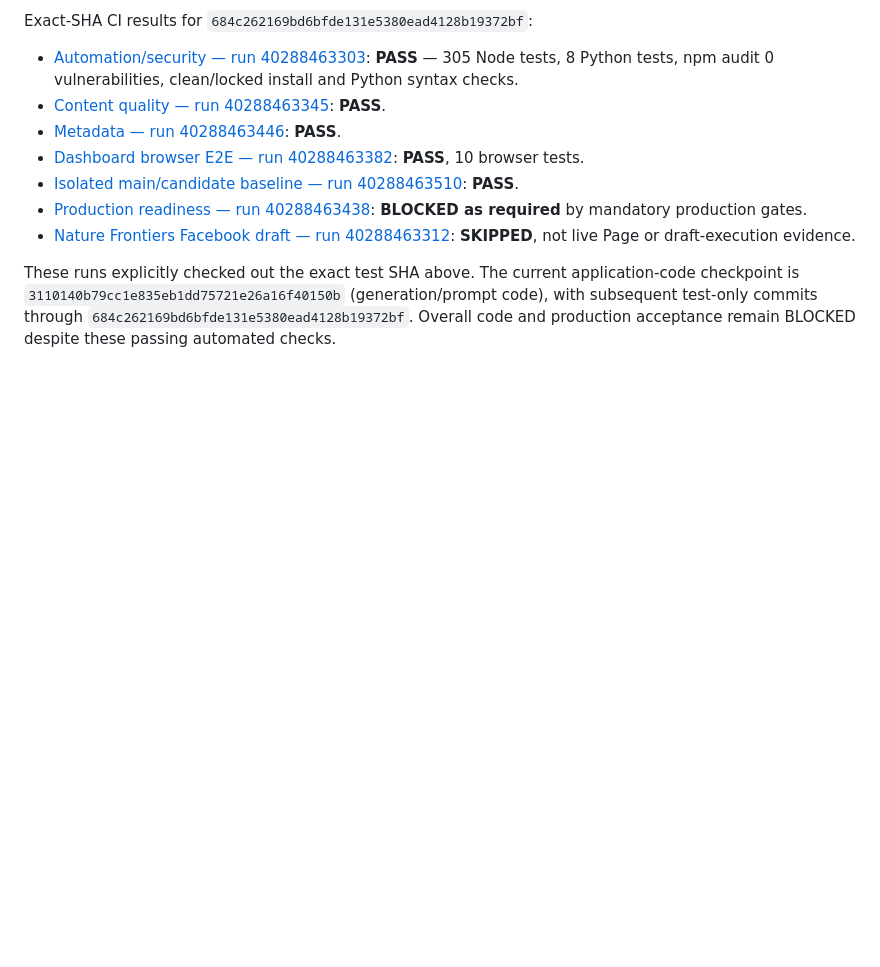
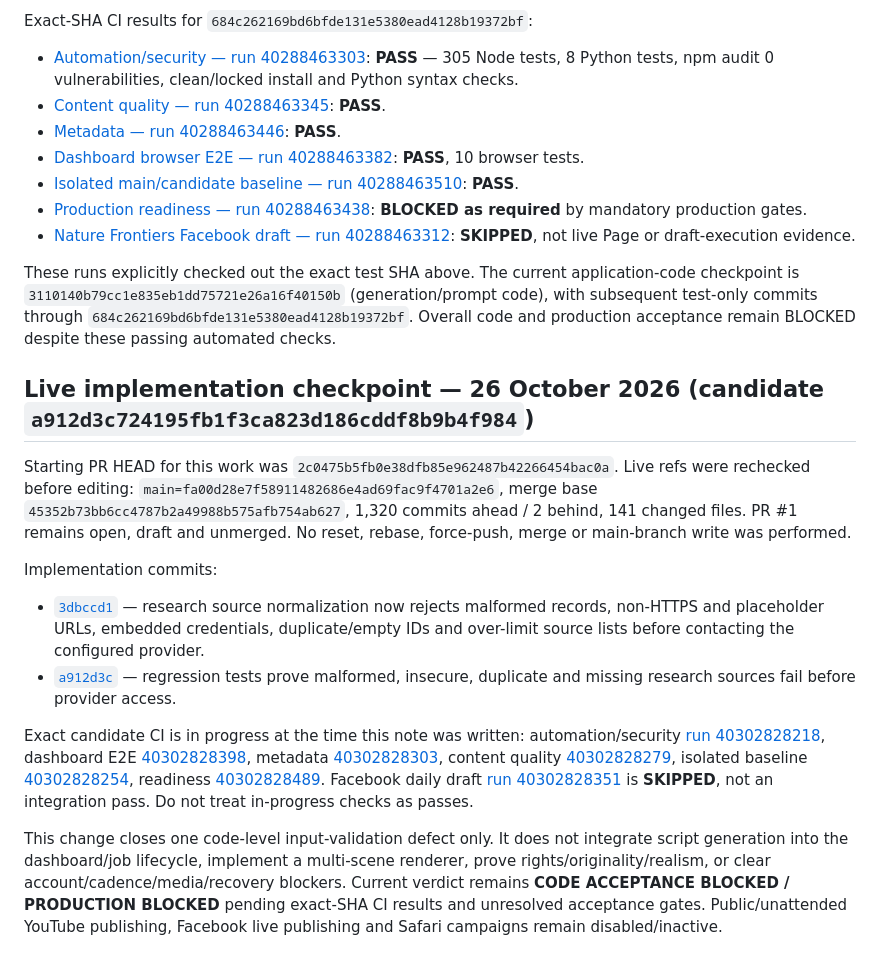
Before and after one commit to clickerrish-art/YT-AUTO-VISE, a Markdown page: docs/CURRENT_RELEASE_EVIDENCE_2026-10-26.md, the part around the change. GitHub-like rendering; blank space fills up the shorter version.

Commit message:
docs: record live research input hardening checkpoint

```diff
--- a/docs/CURRENT_RELEASE_EVIDENCE_2026-10-26.md
+++ b/docs/CURRENT_RELEASE_EVIDENCE_2026-10-26.md
@@ -152,3 +152,16 @@ Exact-SHA CI results for `684c262169bd6bfde131e5380ead4128b19372bf`:
 - [Nature Frontiers Facebook draft — run 40288463312](https://github.com/clickerrish-art/YT-AUTO-VISE/actions/runs/40288463312): **SKIPPED**, not live Page or draft-execution evidence.
 
 These runs explicitly checked out the exact test SHA above. The current application-code checkpoint is `3110140b79cc1e835eb1dd75721e26a16f40150b` (generation/prompt code), with subsequent test-only commits through `684c262169bd6bfde131e5380ead4128b19372bf`. Overall code and production acceptance remain BLOCKED despite these passing automated checks.
+
+
+## Live implementation checkpoint — 26 October 2026 (candidate `a912d3c724195fb1f3ca823d186cddf8b9b4f984`)
+
+Starting PR HEAD for this work was `2c0475b5fb0e38dfb85e962487b42266454bac0a`. Live refs were rechecked before editing: `main=fa00d28e7f58911482686e4ad69fac9f4701a2e6`, merge base `45352b73bb6cc4787b2a49988b575afb754ab627`, 1,320 commits ahead / 2 behind, 141 changed files. PR #1 remains open, draft and unmerged. No reset, rebase, force-push, merge or main-branch write was performed.
+
+Implementation commits:
+- [`3dbccd1`](https://github.com/clickerrish-art/YT-AUTO-VISE/commit/3dbccd19584cb9da81e646cb9c34a65184fcd47b) — research source normalization now rejects malformed records, non-HTTPS and placeholder URLs, embedded credentials, duplicate/empty IDs and over-limit source lists before contacting the configured provider.
+- [`a912d3c`](https://github.com/clickerrish-art/YT-AUTO-VISE/commit/a912d3c724195fb1f3ca823d186cddf8b9b4f984) — regression tests prove malformed, insecure, duplicate and missing research sources fail before provider access.
+
+Exact candidate CI is in progress at the time this note was written: automation/security [run 40302828218](https://github.com/clickerrish-art/YT-AUTO-VISE/actions/runs/40302828218), dashboard E2E [40302828398](https://github.com/clickerrish-art/YT-AUTO-VISE/actions/runs/40302828398), metadata [40302828303](https://github.com/clickerrish-art/YT-AUTO-VISE/actions/runs/40302828303), content quality [40302828279](https://github.com/clickerrish-art/YT-AUTO-VISE/actions/runs/40302828279), isolated baseline [40302828254](https://github.com/clickerrish-art/YT-AUTO-VISE/actions/runs/40302828254), readiness [40302828489](https://github.com/clickerrish-art/YT-AUTO-VISE/actions/runs/40302828489). Facebook daily draft [run 40302828351](https://github.com/clickerrish-art/YT-AUTO-VISE/actions/runs/40302828351) is **SKIPPED**, not an integration pass. Do not treat in-progress checks as passes.
+
+This change closes one code-level input-validation defect only. It does not integrate script generation into the dashboard/job lifecycle, implement a multi-scene renderer, prove rights/originality/realism, or clear account/cadence/media/recovery blockers. Current verdict remains **CODE ACCEPTANCE BLOCKED / PRODUCTION BLOCKED** pending exact-SHA CI results and unresolved acceptance gates. Public/unattended YouTube publishing, Facebook live publishing and Safari campaigns remain disabled/inactive.
```
